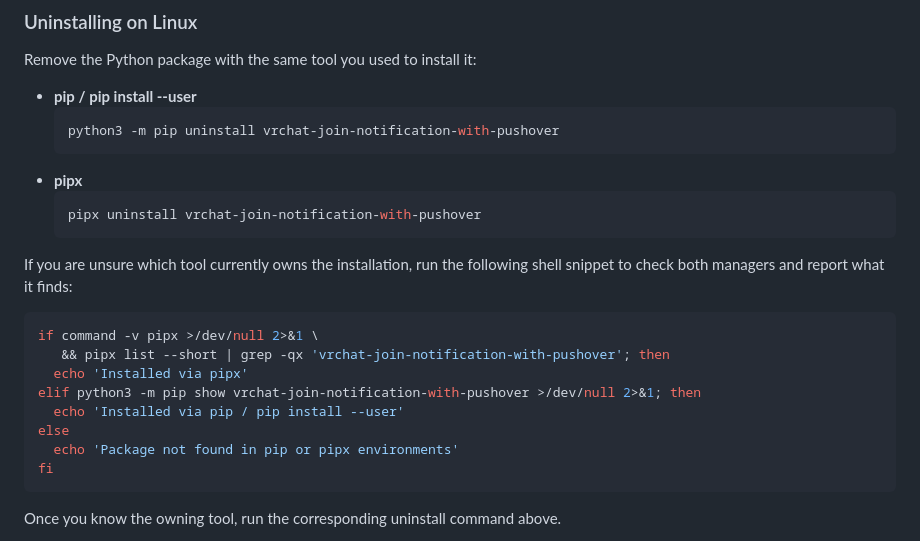
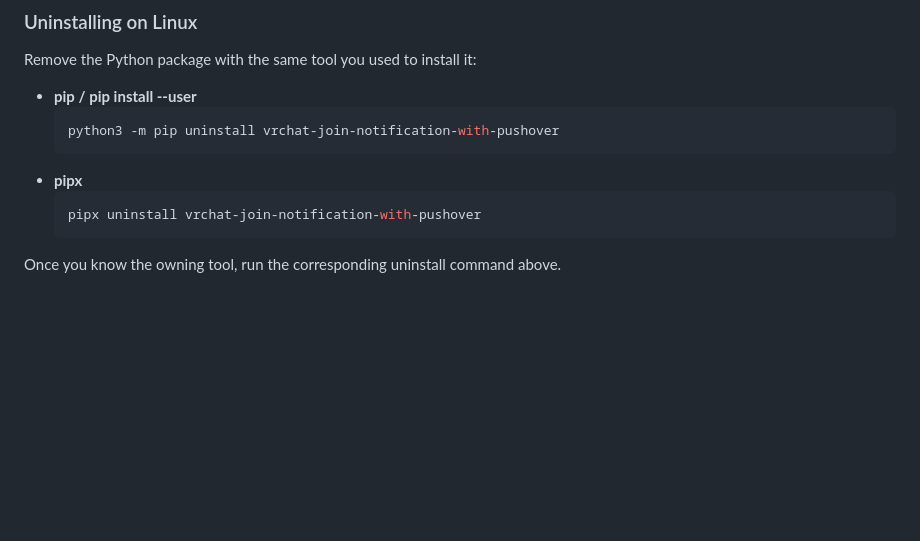
Before and after one commit to yueplush/vrc-join-notification-pushover-windows, a Markdown page: README.md, the part around the change. Rendered like a GitHub page; blank space fills up the shorter version.

````diff
--- a/README.md
+++ b/README.md
@@ -186,19 +186,6 @@ Remove the Python package with the same tool you used to install it:
   pipx uninstall vrchat-join-notification-with-pushover
   ```
 
-If you are unsure which tool currently owns the installation, run the
-following shell snippet to check both managers and report what it finds:
-
-```bash
-if command -v pipx >/dev/null 2>&1 \
-   && pipx list --short | grep -qx 'vrchat-join-notification-with-pushover'; then
-  echo 'Installed via pipx'
-elif python3 -m pip show vrchat-join-notification-with-pushover >/dev/null 2>&1; then
-  echo 'Installed via pip / pip install --user'
-else
-  echo 'Package not found in pip or pipx environments'
-fi
-```
 
 Once you know the owning tool, run the corresponding uninstall command above.
 
````
